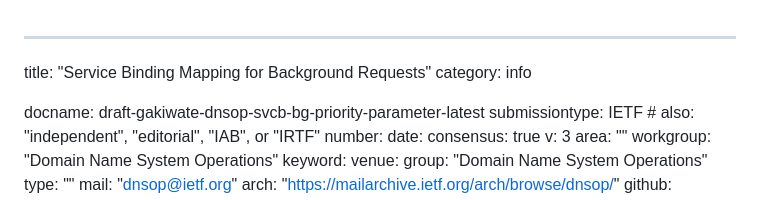
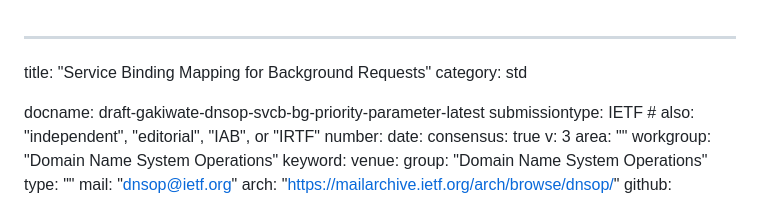
Before and after one commit to gakiwate/draft-gakiwate-dnsop-svcb-sla-parameter, a Markdown page: draft-gakiwate-dnsop-svcb-bg-priority-parameter.md, the part around the change. GitHub-like rendering.

Commit message:
Move to std, not info (#3)

```diff
--- a/draft-gakiwate-dnsop-svcb-bg-priority-parameter.md
+++ b/draft-gakiwate-dnsop-svcb-bg-priority-parameter.md
@@ -1,6 +1,6 @@
 ---
 title: "Service Binding Mapping for Background Requests"
-category: info
+category: std
 
 docname: draft-gakiwate-dnsop-svcb-bg-priority-parameter-latest
 submissiontype: IETF  # also: "independent", "editorial", "IAB", or "IRTF"
```
